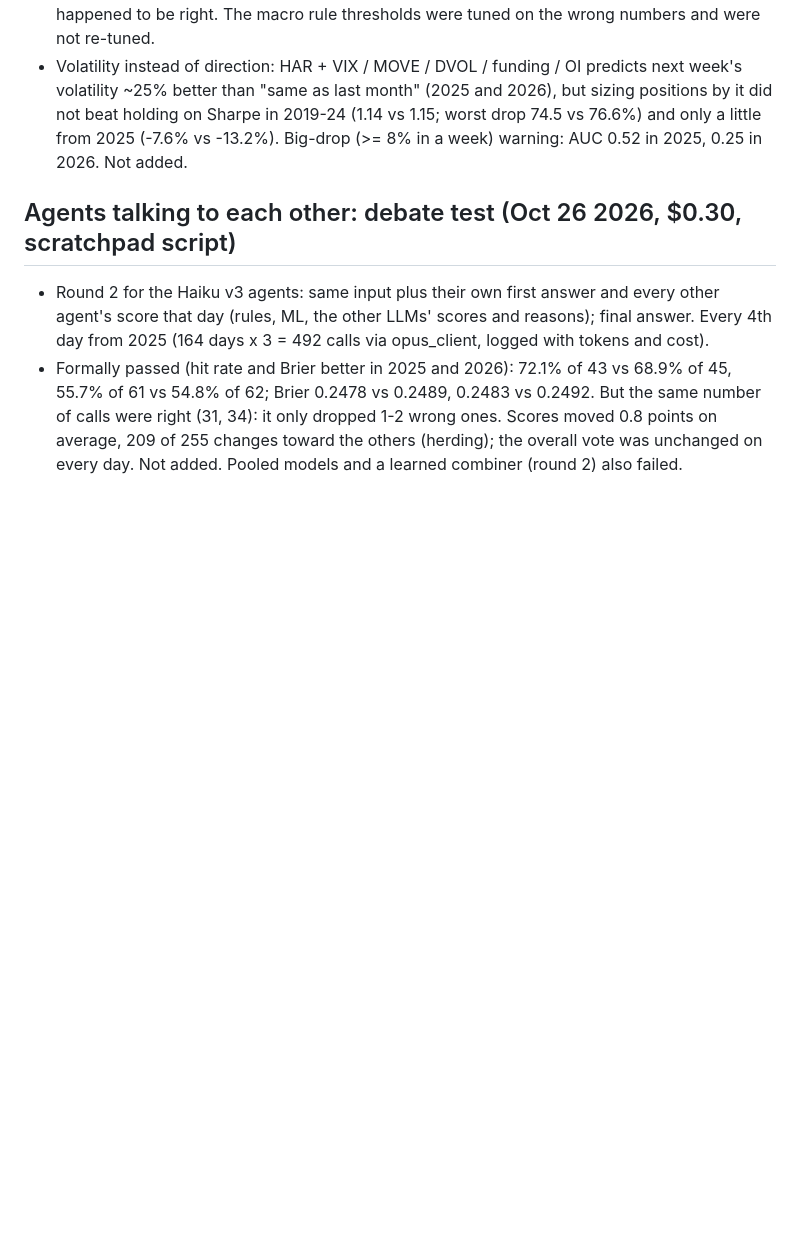
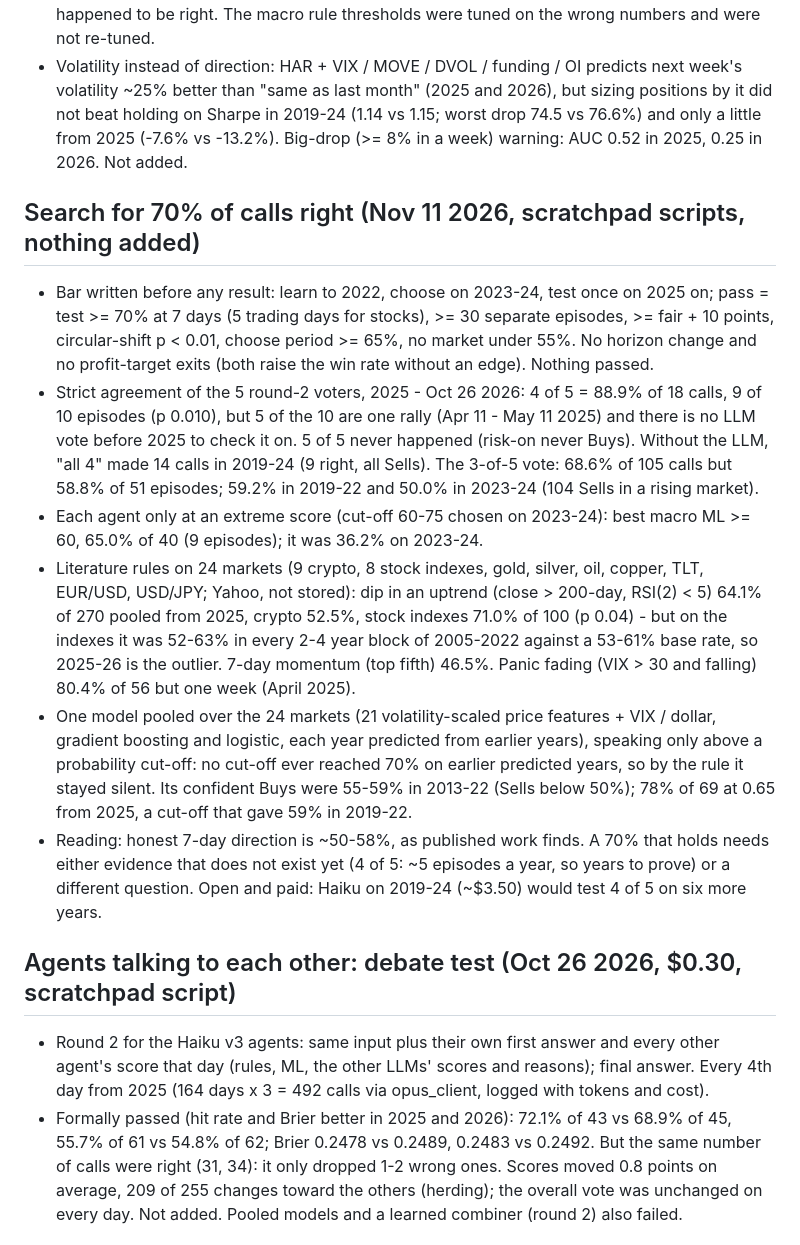
Before and after one commit to ayhamabualhaj/BTC_Advisor, a Markdown page: CLAUDE.md, the part around the change. GitHub-like rendering; blank space fills up the shorter version.

Commit message:
CLAUDE.md: search for 70% of calls right; nothing passed the bar set beforehand
Co-Authored-By: Claude <noreply@anthropic.com>

```diff
--- a/CLAUDE.md
+++ b/CLAUDE.md
@@ -467,6 +467,33 @@ day, only a rules agent (see "Risk-on day domain"). The system only advises; Ayh
   a little from 2025 (-7.6% vs -13.2%). Big-drop (>= 8% in a week) warning: AUC 0.52 in 2025,
   0.25 in 2026. Not added.
 
+## Search for 70% of calls right (Nov 11 2026, scratchpad scripts, nothing added)
+- Bar written before any result: learn to 2022, choose on 2023-24, test once on 2025 on; pass =
+  test >= 70% at 7 days (5 trading days for stocks), >= 30 separate episodes, >= fair + 10 points,
+  circular-shift p < 0.01, choose period >= 65%, no market under 55%. No horizon change and no
+  profit-target exits (both raise the win rate without an edge). Nothing passed.
+- Strict agreement of the 5 round-2 voters, 2025 - Oct 26 2026: 4 of 5 = 88.9% of 18 calls, 9 of
+  10 episodes (p 0.010), but 5 of the 10 are one rally (Apr 11 - May 11 2025) and there is no LLM
+  vote before 2025 to check it on. 5 of 5 never happened (risk-on never Buys). Without the LLM,
+  "all 4" made 14 calls in 2019-24 (9 right, all Sells). The 3-of-5 vote: 68.6% of 105 calls but
+  58.8% of 51 episodes; 59.2% in 2019-22 and 50.0% in 2023-24 (104 Sells in a rising market).
+- Each agent only at an extreme score (cut-off 60-75 chosen on 2023-24): best macro ML >= 60,
+  65.0% of 40 (9 episodes); it was 36.2% on 2023-24.
+- Literature rules on 24 markets (9 crypto, 8 stock indexes, gold, silver, oil, copper, TLT,
+  EUR/USD, USD/JPY; Yahoo, not stored): dip in an uptrend (close > 200-day, RSI(2) < 5) 64.1% of
+  270 pooled from 2025, crypto 52.5%, stock indexes 71.0% of 100 (p 0.04) - but on the indexes it
+  was 52-63% in every 2-4 year block of 2005-2022 against a 53-61% base rate, so 2025-26 is the
+  outlier. 7-day momentum (top fifth) 46.5%. Panic fading (VIX > 30 and falling) 80.4% of 56 but
+  one week (April 2025).
+- One model pooled over the 24 markets (21 volatility-scaled price features + VIX / dollar,
+  gradient boosting and logistic, each year predicted from earlier years), speaking only above
+  a probability cut-off: no cut-off ever reached 70% on earlier predicted years, so by the rule it
+  stayed silent. Its confident Buys were 55-59% in 2013-22 (Sells below 50%); 78% of 69 at 0.65
+  from 2025, a cut-off that gave 59% in 2019-22.
+- Reading: honest 7-day direction is ~50-58%, as published work finds. A 70% that holds needs
+  either evidence that does not exist yet (4 of 5: ~5 episodes a year, so years to prove) or a
+  different question. Open and paid: Haiku on 2019-24 (~$3.50) would test 4 of 5 on six more years.
+
 ## Agents talking to each other: debate test (Oct 26 2026, $0.30, scratchpad script)
 - Round 2 for the Haiku v3 agents: same input plus their own first answer and every other
   agent's score that day (rules, ML, the other LLMs' scores and reasons); final answer. Every
```
